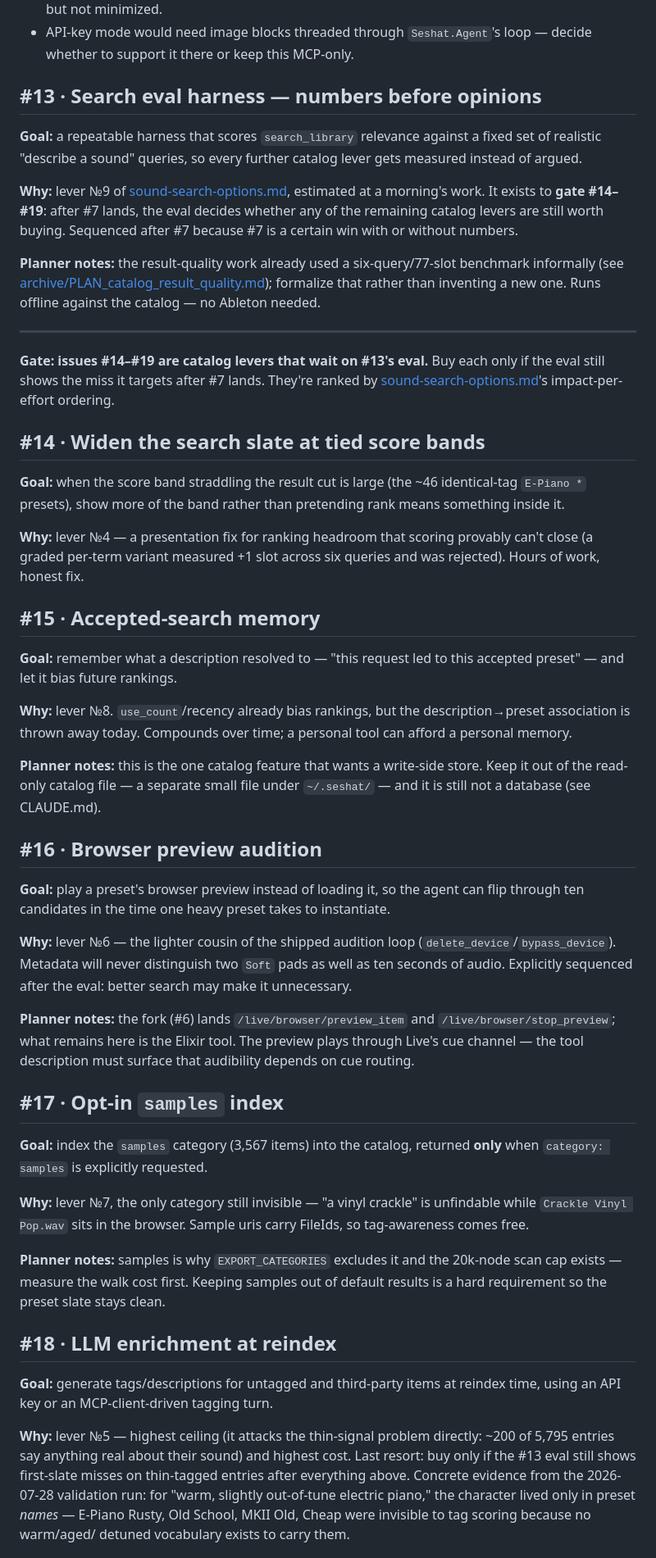
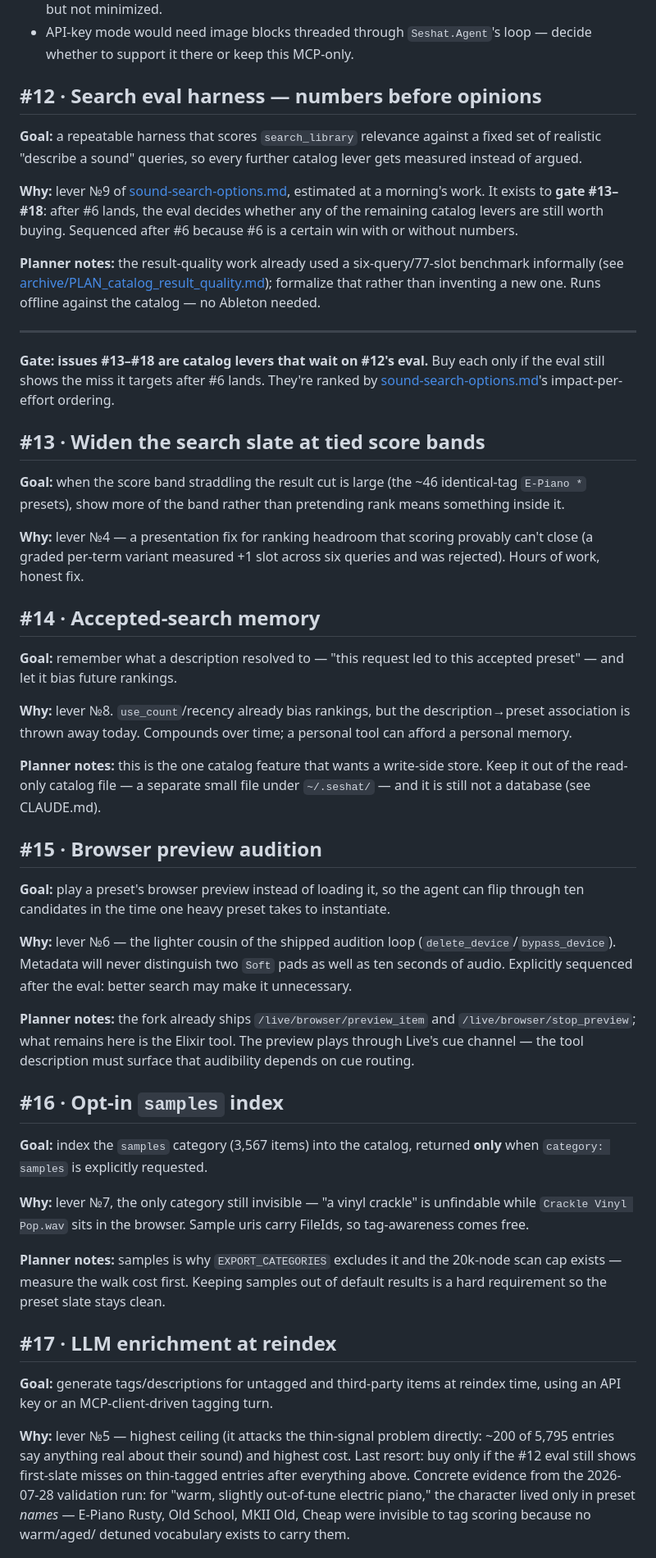
Before and after one commit to jpatricknola/seshat, a Markdown page: docs/ROADMAP.md, the part around one of its changes. Shown at 82% size. GitHub-like rendering.

```diff
--- a/docs/ROADMAP.md
+++ b/docs/ROADMAP.md
@@ -300,16 +281,16 @@ the follow cam (#3) covers that.
 - API-key mode would need image blocks threaded through `Seshat.Agent`'s
   loop — decide whether to support it there or keep this MCP-only.
 
-## #13 · Search eval harness — numbers before opinions
+## #12 · Search eval harness — numbers before opinions
 
 **Goal:** a repeatable harness that scores `search_library` relevance against
 a fixed set of realistic "describe a sound" queries, so every further catalog
 lever gets measured instead of argued.
 
 **Why:** lever №9 of [sound-search-options.md](sound-search-options.md),
-estimated at a morning's work. It exists to **gate #14–#19**: after #7 lands,
+estimated at a morning's work. It exists to **gate #13–#18**: after #6 lands,
 the eval decides whether any of the remaining catalog levers are still worth
-buying. Sequenced after #7 because #7 is a certain win with or without
+buying. Sequenced after #6 because #6 is a certain win with or without
 numbers.
 
 **Planner notes:** the result-quality work already used a six-query/77-slot
@@ -320,12 +301,12 @@ catalog — no Ableton needed.
 
 ---
 
-**Gate: issues #14–#19 are catalog levers that wait on #13's eval.** Buy each
-only if the eval still shows the miss it targets after #7 lands. They're
+**Gate: issues #13–#18 are catalog levers that wait on #12's eval.** Buy each
+only if the eval still shows the miss it targets after #6 lands. They're
 ranked by [sound-search-options.md](sound-search-options.md)'s
 impact-per-effort ordering.
 
-## #14 · Widen the search slate at tied score bands
+## #13 · Widen the search slate at tied score bands
 
 **Goal:** when the score band straddling the result cut is large (the ~46
 identical-tag `E-Piano *` presets), show more of the band rather than
@@ -335,7 +316,7 @@ pretending rank means something inside it.
 provably can't close (a graded per-term variant measured +1 slot across six
 queries and was rejected). Hours of work, honest fix.
 
-## #15 · Accepted-search memory
+## #14 · Accepted-search memory
 
 **Goal:** remember what a description resolved to — "this request led to this
 accepted preset" — and let it bias future rankings.
@@ -348,7 +329,7 @@ personal tool can afford a personal memory.
 store. Keep it out of the read-only catalog file — a separate small file
 under `~/.seshat/` — and it is still not a database (see CLAUDE.md).
 
-## #16 · Browser preview audition
+## #15 · Browser preview audition
 
 **Goal:** play a preset's browser preview instead of loading it, so the agent
 can flip through ten candidates in the time one heavy preset takes to
@@ -359,12 +340,12 @@ instantiate.
 pads as well as ten seconds of audio. Explicitly sequenced after the eval:
 better search may make it unnecessary.
 
-**Planner notes:** the fork (#6) lands `/live/browser/preview_item` and
+**Planner notes:** the fork already ships `/live/browser/preview_item` and
 `/live/browser/stop_preview`; what remains here is the Elixir tool. The
 preview plays through Live's cue channel — the tool description must
 surface that audibility depends on cue routing.
 
-## #17 · Opt-in `samples` index
+## #16 · Opt-in `samples` index
 
 **Goal:** index the `samples` category (3,567 items) into the catalog,
 returned **only** when `category: samples` is explicitly requested.
@@ -377,14 +358,14 @@ carry FileIds, so tag-awareness comes free.
 20k-node scan cap exists — measure the walk cost first. Keeping samples out
 of default results is a hard requirement so the preset slate stays clean.
 
-## #18 · LLM enrichment at reindex
+## #17 · LLM enrichment at reindex
 
 **Goal:** generate tags/descriptions for untagged and third-party items at
 reindex time, using an API key or an MCP-client-driven tagging turn.
 
 **Why:** lever №5 — highest ceiling (it attacks the thin-signal problem
 directly: ~200 of 5,795 entries say anything real about their sound) and
-highest cost. Last resort: buy only if the #13 eval still shows first-slate
+highest cost. Last resort: buy only if the #12 eval still shows first-slate
 misses on thin-tagged entries after everything above. Concrete evidence from
 the 2026-07-28 validation run: for "warm, slightly out-of-tune electric
 piano," the character lived only in preset *names* — E-Piano Rusty, Old
```
Also changed, not shown: other parts of docs/ROADMAP.md (+38 -54 lines), docs/archive/PLAN_fork_abletonosc.md (renamed from docs/PLAN_fork_abletonosc.md, +8 -0 lines), 1 other file.
